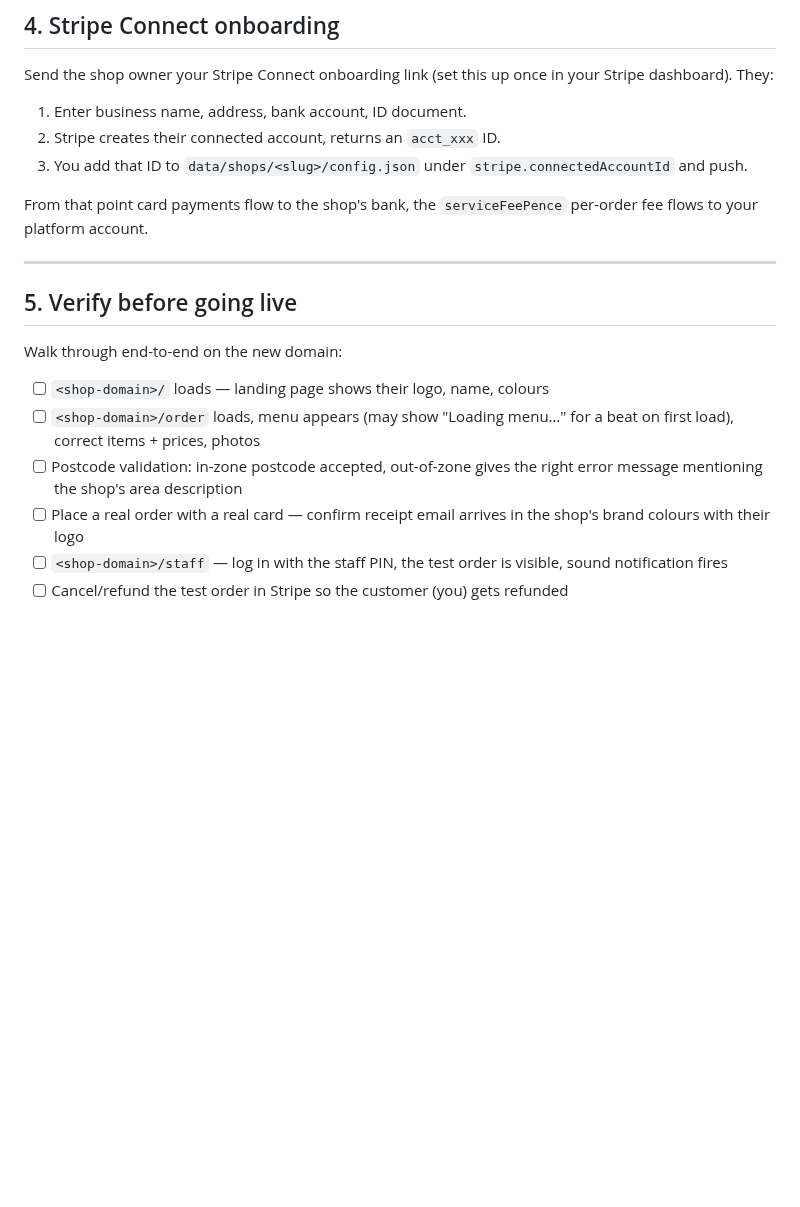
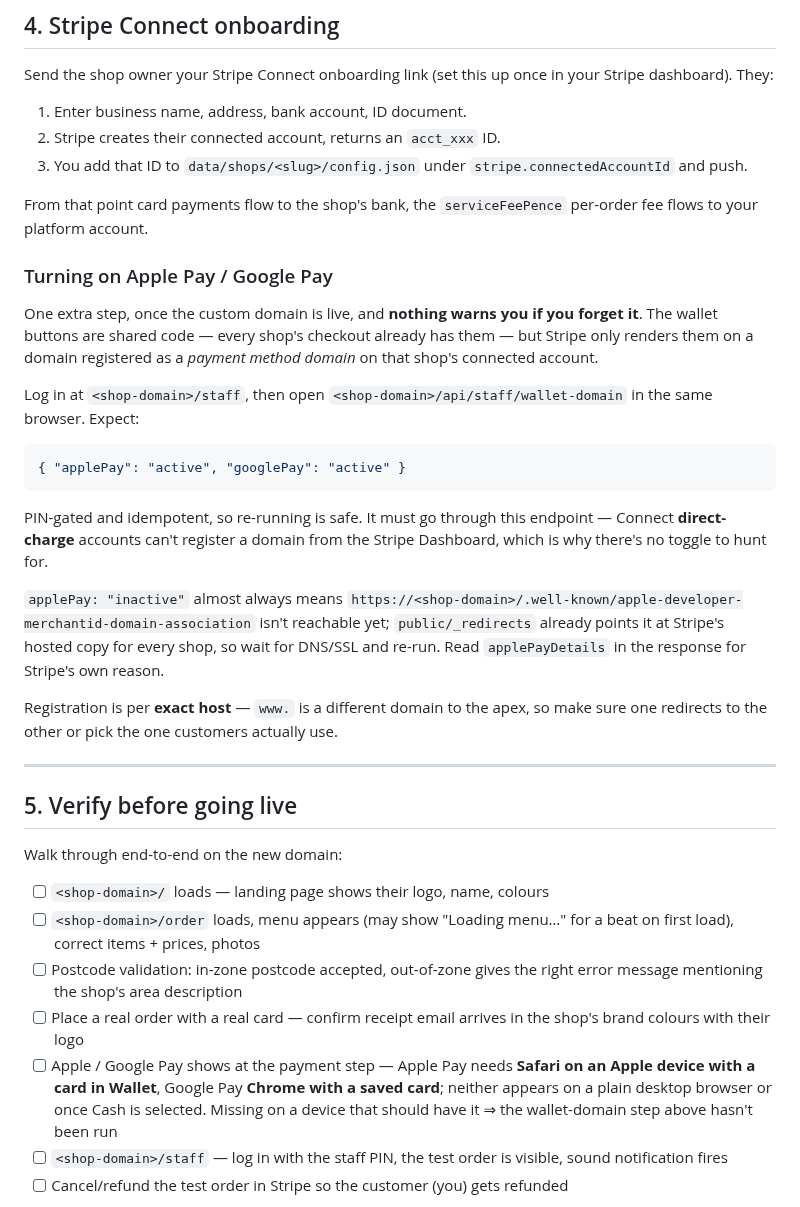
Before and after one commit to Josh-hype/Ricos, a Markdown page: docs/ADDING_A_SHOP.md, the part around the change. Rendered like a GitHub page; blank space fills up the shorter version.

````diff
--- a/docs/ADDING_A_SHOP.md
+++ b/docs/ADDING_A_SHOP.md
@@ -250,6 +250,33 @@ once in your Stripe dashboard). They:
 From that point card payments flow to the shop's bank, the
 `serviceFeePence` per-order fee flows to your platform account.
 
+### Turning on Apple Pay / Google Pay
+
+One extra step, once the custom domain is live, and **nothing warns you if you
+forget it**. The wallet buttons are shared code — every shop's checkout already
+has them — but Stripe only renders them on a domain registered as a *payment
+method domain* on that shop's connected account.
+
+Log in at `<shop-domain>/staff`, then open `<shop-domain>/api/staff/wallet-domain`
+in the same browser. Expect:
+
+```json
+{ "applePay": "active", "googlePay": "active" }
+```
+
+PIN-gated and idempotent, so re-running is safe. It must go through this
+endpoint — Connect **direct-charge** accounts can't register a domain from the
+Stripe Dashboard, which is why there's no toggle to hunt for.
+
+`applePay: "inactive"` almost always means
+`https://<shop-domain>/.well-known/apple-developer-merchantid-domain-association`
+isn't reachable yet; `public/_redirects` already points it at Stripe's hosted
+copy for every shop, so wait for DNS/SSL and re-run. Read `applePayDetails` in
+the response for Stripe's own reason.
+
+Registration is per **exact host** — `www.` is a different domain to the apex,
+so make sure one redirects to the other or pick the one customers actually use.
+
 ---
 
 ## 5. Verify before going live
@@ -264,6 +291,11 @@ Walk through end-to-end on the new domain:
       the right error message mentioning the shop's area description
 - [ ] Place a real order with a real card — confirm receipt email
       arrives in the shop's brand colours with their logo
+- [ ] Apple / Google Pay shows at the payment step — Apple Pay needs
+      **Safari on an Apple device with a card in Wallet**, Google Pay
+      **Chrome with a saved card**; neither appears on a plain desktop
+      browser or once Cash is selected. Missing on a device that should
+      have it ⇒ the wallet-domain step above hasn't been run
 - [ ] `<shop-domain>/staff` — log in with the staff PIN, the test
       order is visible, sound notification fires
 - [ ] Cancel/refund the test order in Stripe so the customer (you)
````
Also changed, not shown: CLAUDE.md (+10 -0 lines), docs/SHOP_CHECKLIST.md (+32 -0 lines).
